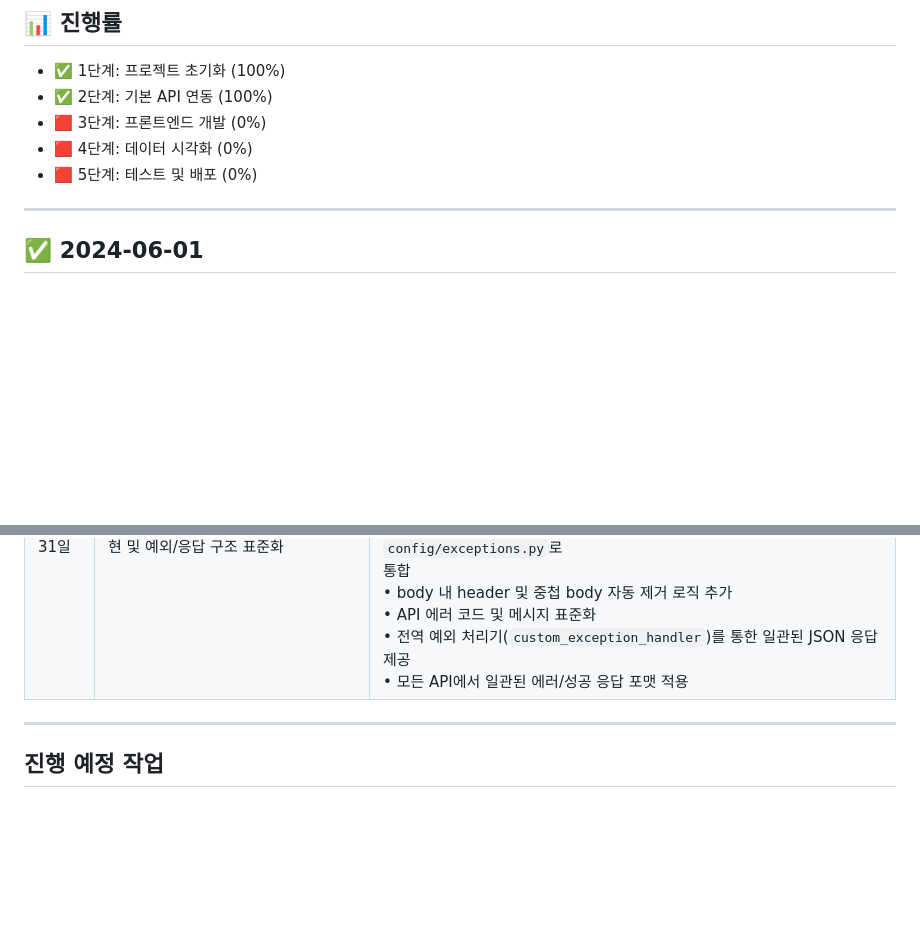
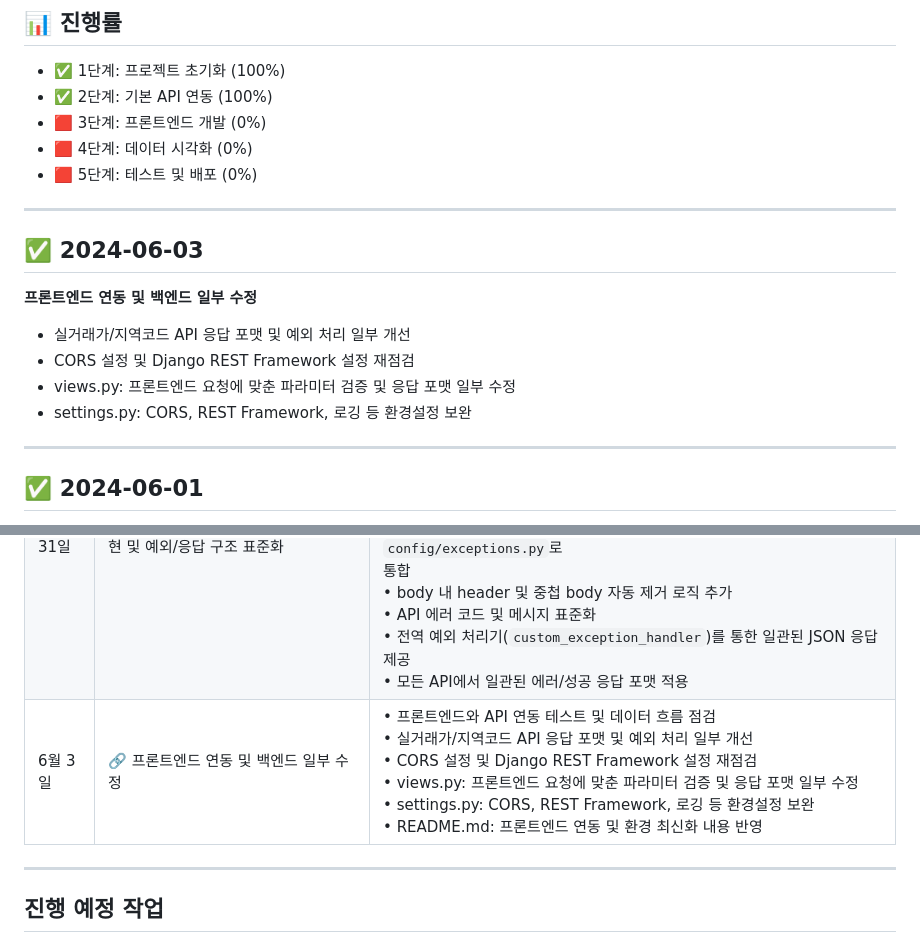
Before and after one commit to namjugood/realestateMachine, a Markdown page: TIMELINE.md, 2 parts joined by grey strips. Rendered like a GitHub page; blank space fills up the shorter version.

Commit message:
타임라인 업데이트

```diff
--- a/TIMELINE.md
+++ b/TIMELINE.md
@@ -6,6 +6,14 @@
 - 🟥 3단계: 프론트엔드 개발 (0%)
 - 🟥 4단계: 데이터 시각화 (0%)
 - 🟥 5단계: 테스트 및 배포 (0%)
+
+---
+## ✅ 2024-06-03
+**프론트엔드 연동 및 백엔드 일부 수정**
+- 실거래가/지역코드 API 응답 포맷 및 예외 처리 일부 개선
+- CORS 설정 및 Django REST Framework 설정 재점검
+- views.py: 프론트엔드 요청에 맞춘 파라미터 검증 및 응답 포맷 일부 수정
+- settings.py: CORS, REST Framework, 로깅 등 환경설정 보완
 
 ---
 
@@ -110,6 +118,7 @@
 | 5월 25일 | 💾 데이터베이스 및 API 설정 | • SQLite3 데이터베이스 초기화<br>• 공공데이터포털 API 키 설정<br>• .env 파일 구성<br>• 기본 API 호출 함수 구현 |
 | 5월 30일 | 🔄 프로젝트 재설정 | • 프로젝트 완전 API 서버화<br>• 기본 앱 구조 생성<br>• 사용자 인증 시스템 구현<br>• 부동산 매물 기본 모델 설계<br>• 공통 유틸리티 함수 구현 |
 | 5월 31일 | 🔄 앱 구조 개선 및 API 엔드포인트 구현 및 예외/응답 구조 표준화 | • 부동산 매물 관리 앱 이름을 `properties`에서 `realEstate`로 변경<br>• 마이그레이션 파일 재설정 및 의존성 수정<br>• URL 패턴 재구성 및 라우팅 설정<br>• API 엔드포인트 구현<br>  - `/api/properties/getRealEstateAptList/`: 아파트 매매 실거래가 조회<br>  - `/api/properties/getStanReginCd/`: 표준 지역 코드 조회<br>• 예외 및 에러 응답 구조 통합: `ExceptionView`와 커스텀 예외 클래스를 `config/exceptions.py`로 <br>통합<br>• body 내 header 및 중첩 body 자동 제거 로직 추가<br>• API 에러 코드 및 메시지 표준화<br>• 전역 예외 처리기(`custom_exception_handler`)를 통한 일관된 JSON 응답 제공<br>• 모든 API에서 일관된 에러/성공 응답 포맷 적용 |
+| 6월 3일 | 🔗 프론트엔드 연동 및 백엔드 일부 수정 | • 프론트엔드와 API 연동 테스트 및 데이터 흐름 점검<br>• 실거래가/지역코드 API 응답 포맷 및 예외 처리 일부 개선<br>• CORS 설정 및 Django REST Framework 설정 재점검<br>• views.py: 프론트엔드 요청에 맞춘 파라미터 검증 및 응답 포맷 일부 수정<br>• settings.py: CORS, REST Framework, 로깅 등 환경설정 보완<br>• README.md: 프론트엔드 연동 및 환경 최신화 내용 반영 |
 
 ---
 
```
